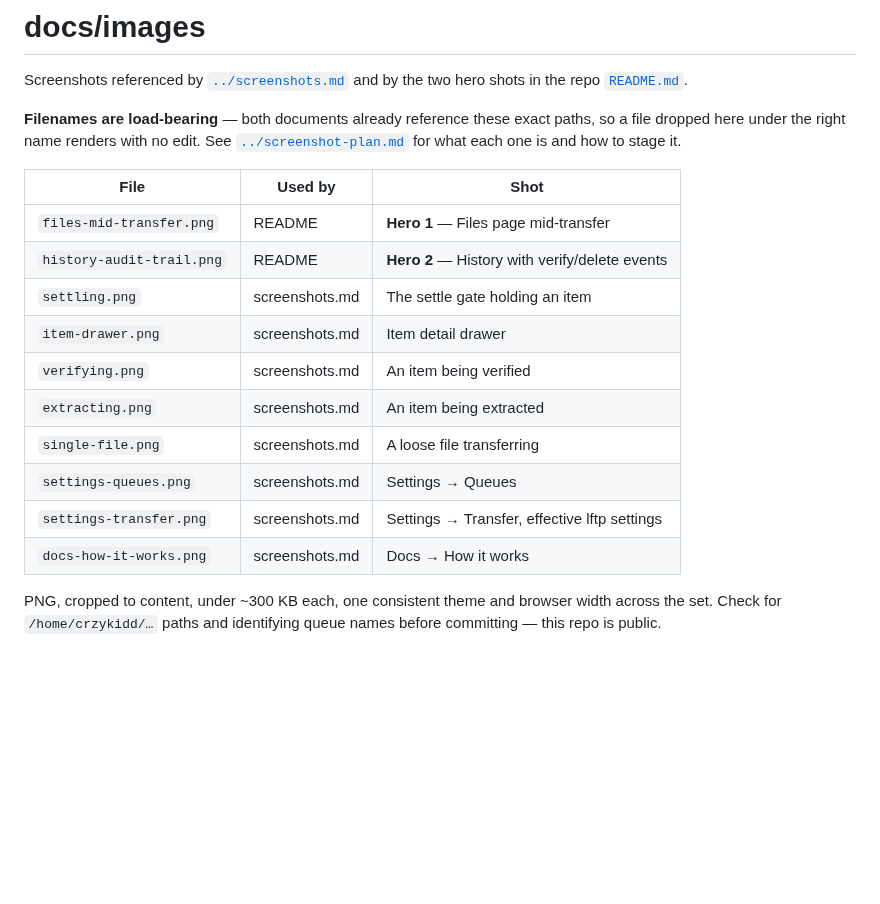
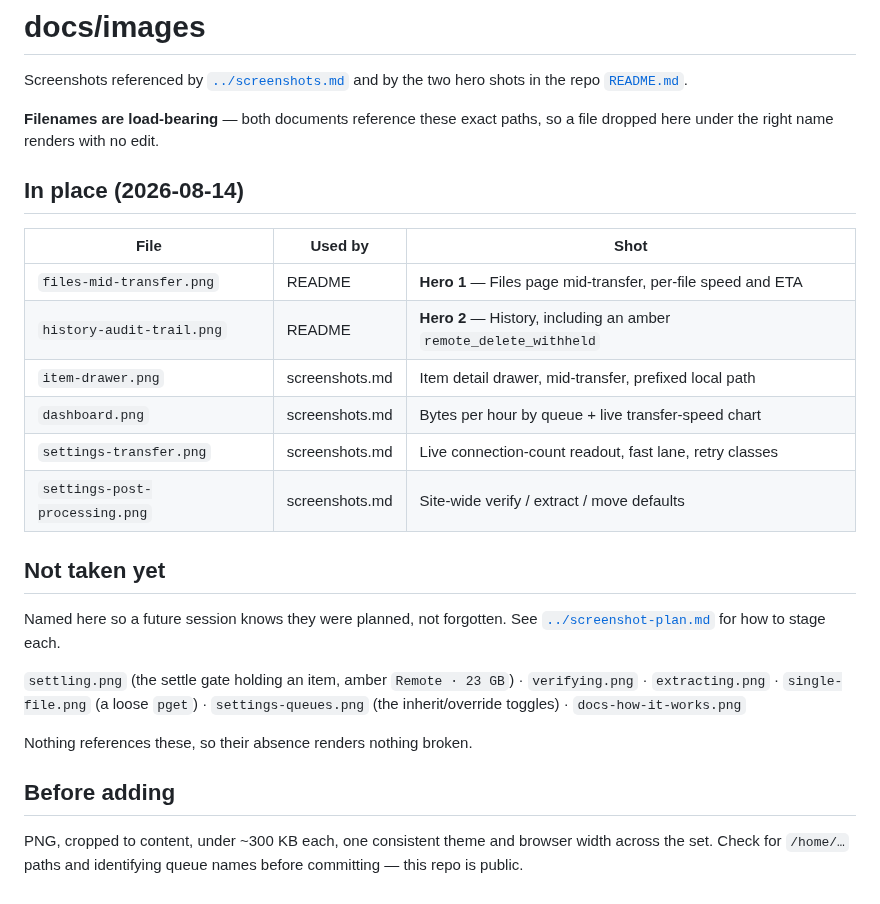
Before and after one commit to crzykidd/lftpweb, a Markdown page: docs/images/README.md, the part around the change. GitHub-like rendering; blank space fills up the shorter version.

Commit message:
docs: add the first six screenshots, with the gallery rewritten around what was actually shot

```diff
--- a/docs/images/README.md
+++ b/docs/images/README.md
@@ -3,23 +3,33 @@
 Screenshots referenced by [`../screenshots.md`](../screenshots.md) and by the two hero shots in
 the repo [`README.md`](../../README.md).
 
-**Filenames are load-bearing** — both documents already reference these exact paths, so a file
-dropped here under the right name renders with no edit. See
-[`../screenshot-plan.md`](../screenshot-plan.md) for what each one is and how to stage it.
+**Filenames are load-bearing** — both documents reference these exact paths, so a file dropped
+here under the right name renders with no edit.
+
+## In place (2026-08-14)
 
 | File | Used by | Shot |
 |---|---|---|
-| `files-mid-transfer.png` | README | **Hero 1** — Files page mid-transfer |
-| `history-audit-trail.png` | README | **Hero 2** — History with verify/delete events |
-| `settling.png` | screenshots.md | The settle gate holding an item |
-| `item-drawer.png` | screenshots.md | Item detail drawer |
-| `verifying.png` | screenshots.md | An item being verified |
-| `extracting.png` | screenshots.md | An item being extracted |
-| `single-file.png` | screenshots.md | A loose file transferring |
-| `settings-queues.png` | screenshots.md | Settings → Queues |
-| `settings-transfer.png` | screenshots.md | Settings → Transfer, effective lftp settings |
-| `docs-how-it-works.png` | screenshots.md | Docs → How it works |
+| `files-mid-transfer.png` | README | **Hero 1** — Files page mid-transfer, per-file speed and ETA |
+| `history-audit-trail.png` | README | **Hero 2** — History, including an amber `remote_delete_withheld` |
+| `item-drawer.png` | screenshots.md | Item detail drawer, mid-transfer, prefixed local path |
+| `dashboard.png` | screenshots.md | Bytes per hour by queue + live transfer-speed chart |
+| `settings-transfer.png` | screenshots.md | Live connection-count readout, fast lane, retry classes |
+| `settings-post-processing.png` | screenshots.md | Site-wide verify / extract / move defaults |
+
+## Not taken yet
+
+Named here so a future session knows they were planned, not forgotten. See
+[`../screenshot-plan.md`](../screenshot-plan.md) for how to stage each.
+
+`settling.png` (the settle gate holding an item, amber `Remote · 23 GB`) ·
+`verifying.png` · `extracting.png` · `single-file.png` (a loose `pget`) ·
+`settings-queues.png` (the inherit/override toggles) · `docs-how-it-works.png`
+
+Nothing references these, so their absence renders nothing broken.
+
+## Before adding
 
 PNG, cropped to content, under ~300 KB each, one consistent theme and browser width across the
-set. Check for `/home/crzykidd/…` paths and identifying queue names before committing — this
-repo is public.
+set. Check for `/home/…` paths and identifying queue names before committing — this repo is
+public.
```
Also changed, not shown: docs/screenshot-plan.md (+6 -2 lines), docs/screenshots.md (+49 -59 lines), docs/images/dashboard.png (added), docs/images/files-mid-transfer.png (added), docs/images/history-audit-trail.png (added), docs/images/item-drawer.png (added), docs/images/settings-post-processing.png (added), docs/images/settings-transfer.png (added).
